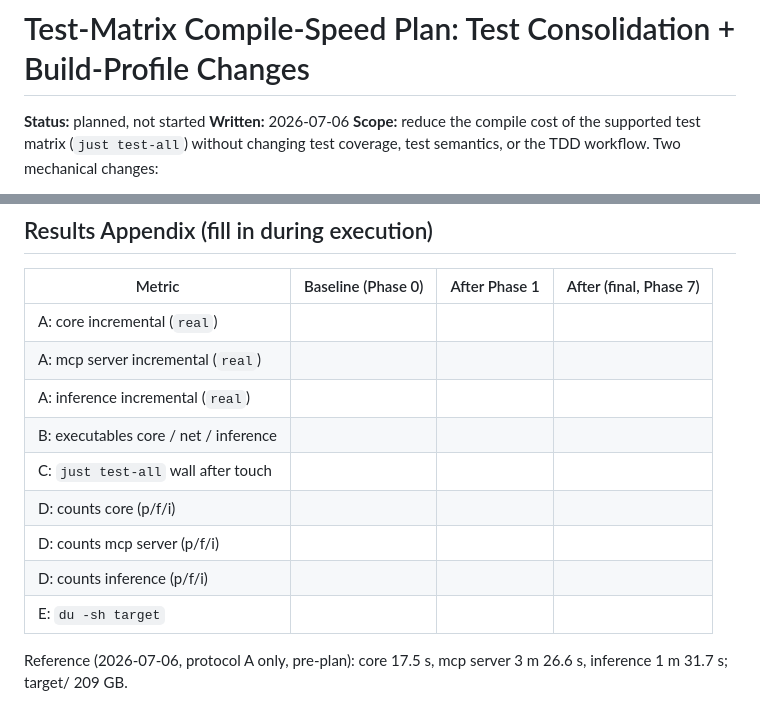
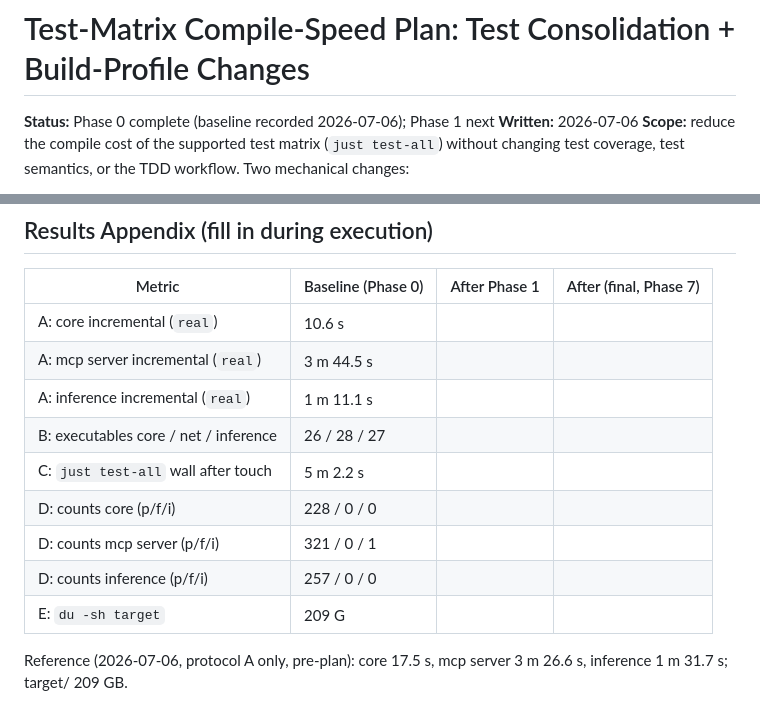
Before and after one commit to jh-sbu/ml_planes, a Markdown page: plans/test_compile_speed.md, 2 parts joined by grey strips. Drawn GitHub-style.

Commit message:
Test Refactor Phase 0
- Vibe completed phase 0 (benchmarking) from the Test Refactor Plan

```diff
--- a/plans/test_compile_speed.md
+++ b/plans/test_compile_speed.md
@@ -1,6 +1,6 @@
 # Test-Matrix Compile-Speed Plan: Test Consolidation + Build-Profile Changes
 
-**Status:** planned, not started
+**Status:** Phase 0 complete (baseline recorded 2026-07-06); Phase 1 next
 **Written:** 2026-07-06
 **Scope:** reduce the compile cost of the supported test matrix (`just test-all`) without
 changing test coverage, test semantics, or the TDD workflow. Two mechanical changes:
@@ -409,15 +409,15 @@ documented with the follow-on recommendation; work committed.
 
 | Metric | Baseline (Phase 0) | After Phase 1 | After (final, Phase 7) |
 |---|---|---|---|
-| A: core incremental (`real`) | | | |
-| A: mcp server incremental (`real`) | | | |
-| A: inference incremental (`real`) | | | |
-| B: executables core / net / inference | | | |
-| C: `just test-all` wall after touch | | | |
-| D: counts core (p/f/i) | | | |
-| D: counts mcp server (p/f/i) | | | |
-| D: counts inference (p/f/i) | | | |
-| E: `du -sh target` | | | |
+| A: core incremental (`real`) | 10.6 s | | |
+| A: mcp server incremental (`real`) | 3 m 44.5 s | | |
+| A: inference incremental (`real`) | 1 m 11.1 s | | |
+| B: executables core / net / inference | 26 / 28 / 27 | | |
+| C: `just test-all` wall after touch | 5 m 2.2 s | | |
+| D: counts core (p/f/i) | 228 / 0 / 0 | | |
+| D: counts mcp server (p/f/i) | 321 / 0 / 1 | | |
+| D: counts inference (p/f/i) | 257 / 0 / 0 | | |
+| E: `du -sh target` | 209 G | | |
 
 Reference (2026-07-06, protocol A only, pre-plan): core 17.5 s, mcp server 3 m 26.6 s,
 inference 1 m 31.7 s; target/ 209 GB.
```
